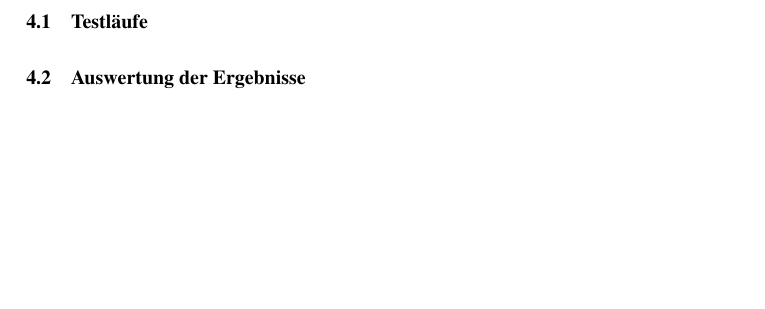
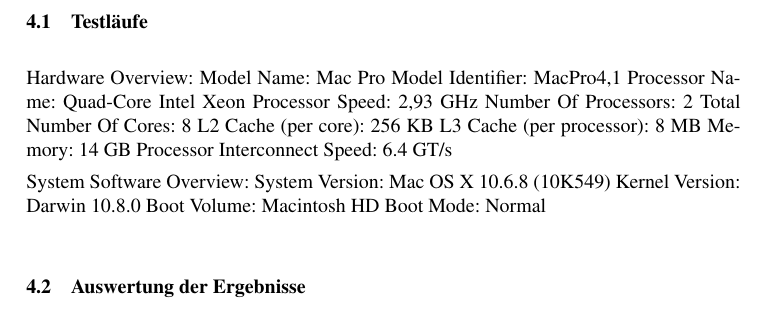
Before and after one commit to lusy/SemanticModellingPaperSimilarity, a LaTeX document (paper/paper.tex, which reads paper/4-Evaluation.tex): part of page 10 of 12, cut so that both start at the same text, the shorter picture padded with empty space. Compiled offline with pdfLaTeX; the source files are stored in an older character set and shown here as Unicode.

Commit message:
pRank in bibliography, notes on related works and on system parameters for the evaluation

```diff
--- a/paper/4-Evaluation.tex
+++ b/paper/4-Evaluation.tex
@@ -3,6 +3,27 @@
 \subsection{Testläufe}
 % Anwendung des Ähnlichkeitsmaßes
 % Was hats gebracht/wie siehts aus?
+
+% Parameters of the test system:
+Hardware Overview:
+    Model Name: Mac Pro
+    Model Identifier: MacPro4,1
+    Processor Name: Quad-Core Intel Xeon
+    Processor Speed: 2,93 GHz
+    Number Of Processors: 2
+    Total Number Of Cores: 8
+    L2 Cache (per core): 256 KB
+    L3 Cache (per processor): 8 MB
+    Memory: 14 GB
+    Processor Interconnect Speed: 6.4 GT/s
+
+System Software Overview:
+    System Version: Mac OS X 10.6.8 (10K549)
+    Kernel Version: Darwin 10.8.0
+    Boot Volume: Macintosh HD
+    Boot Mode: Normal
+
+
 
 \subsection{Auswertung der Ergebnisse}
 % Macht das, was rauskommt, Sinn?
```
Also changed, not shown: paper/2-Grundlagen.tex (+1 -0 lines), paper/vorl-literatur.bib (+14 -0 lines).
